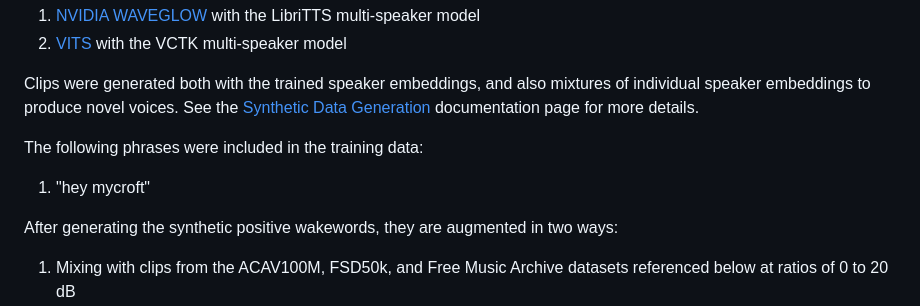
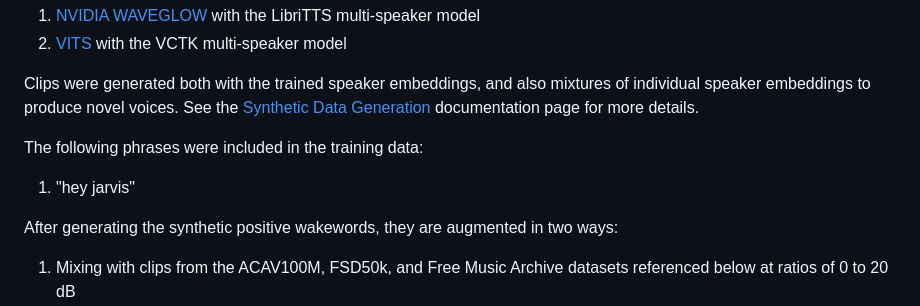
Before and after one commit to dscripka/openWakeWord, a Markdown page: docs/models/hey_jarvis.md, the part around the change. GitHub-like rendering.

Commit message:
corrected wrong wake word reference in hey_jarvis.md

```diff
--- a/docs/models/hey_jarvis.md
+++ b/docs/models/hey_jarvis.md
@@ -50,7 +50,7 @@ Clips were generated both with the trained speaker embeddings, and also mixtures
 
 The following phrases were included in the training data:
 
-1) "hey mycroft"
+1) "hey jarvis"
 
 After generating the synthetic positive wakewords, they are augmented in two ways:
 
```
